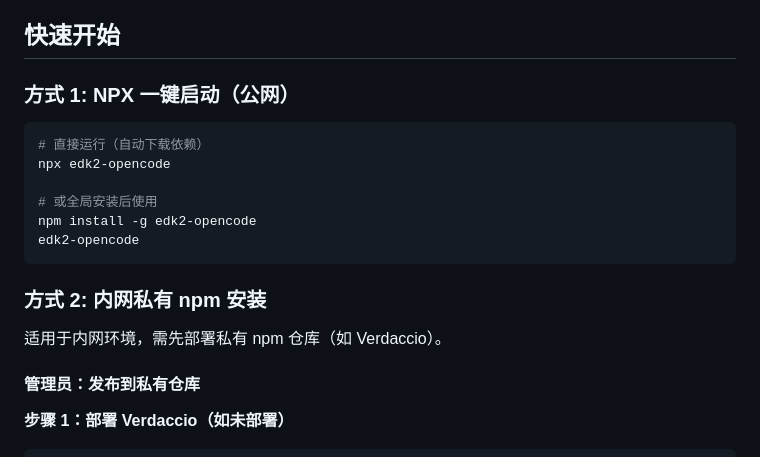
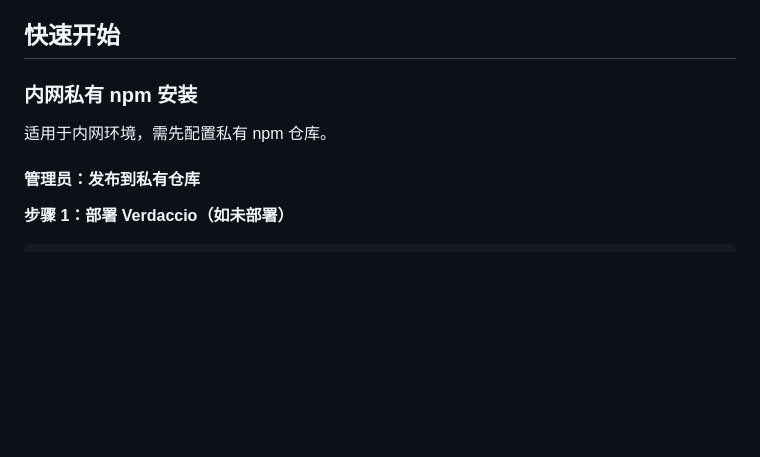
Before and after one commit to guziqian0908/Edk2Agent, a Markdown page: README.md, the part around the change. Rendered like a GitHub page; blank space fills up the shorter version.

Commit message:
docs: remove public npm instructions (not published yet)
- Remove NPX public installation method
- Keep only private npm registry installation
- Package only exists in private registry 192.168.122.116:4873

````diff
--- a/README.md
+++ b/README.md
@@ -13,20 +13,9 @@
 
 ## 快速开始
 
-### 方式 1: NPX 一键启动（公网）
+### 内网私有 npm 安装
 
-```bash
-# 直接运行（自动下载依赖）
-npx edk2-opencode
-
-# 或全局安装后使用
-npm install -g edk2-opencode
-edk2-opencode
-```
-
-### 方式 2: 内网私有 npm 安装
-
-适用于内网环境，需先部署私有 npm 仓库（如 Verdaccio）。
+适用于内网环境，需先配置私有 npm 仓库。
 
 #### 管理员：发布到私有仓库
 
````
